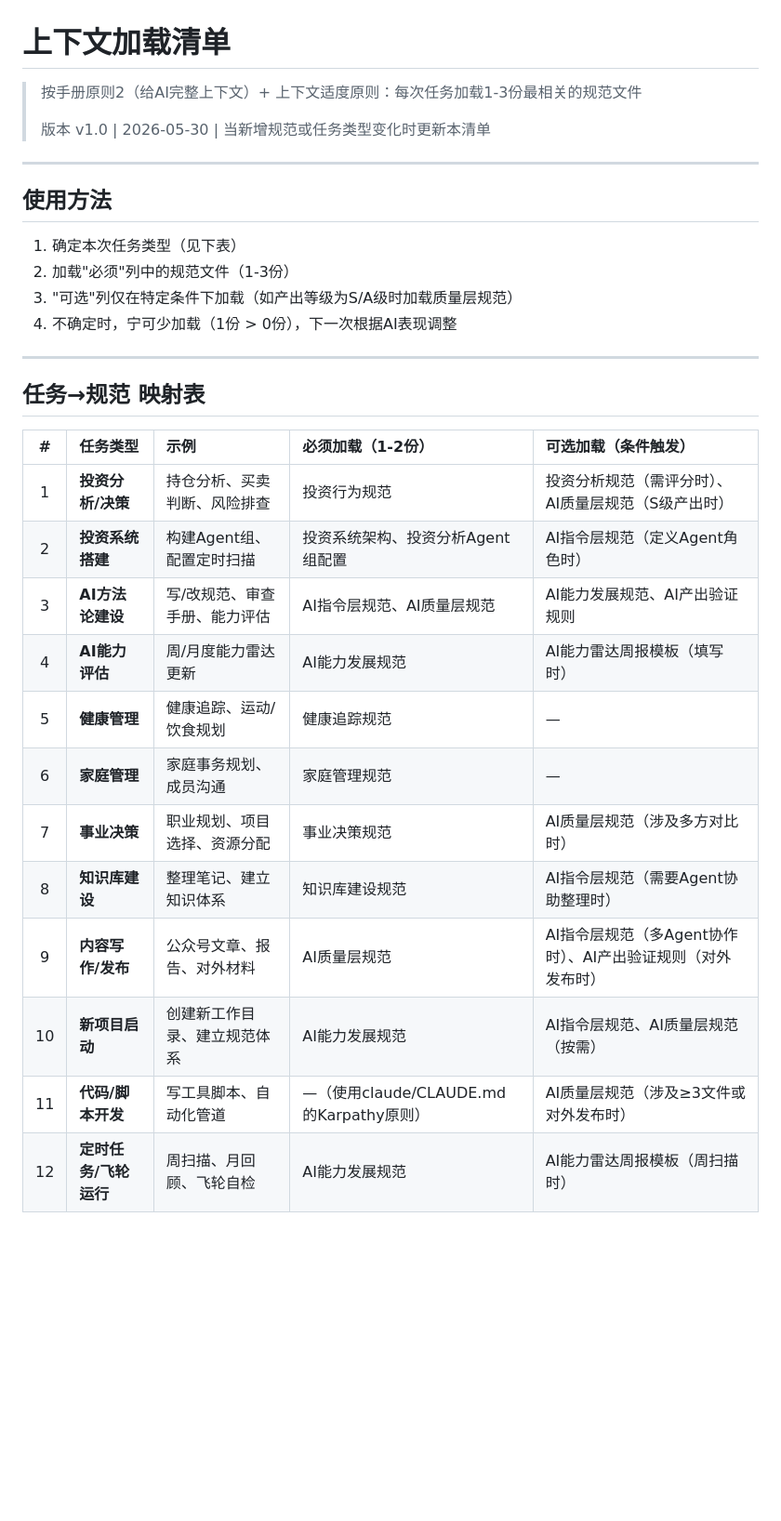
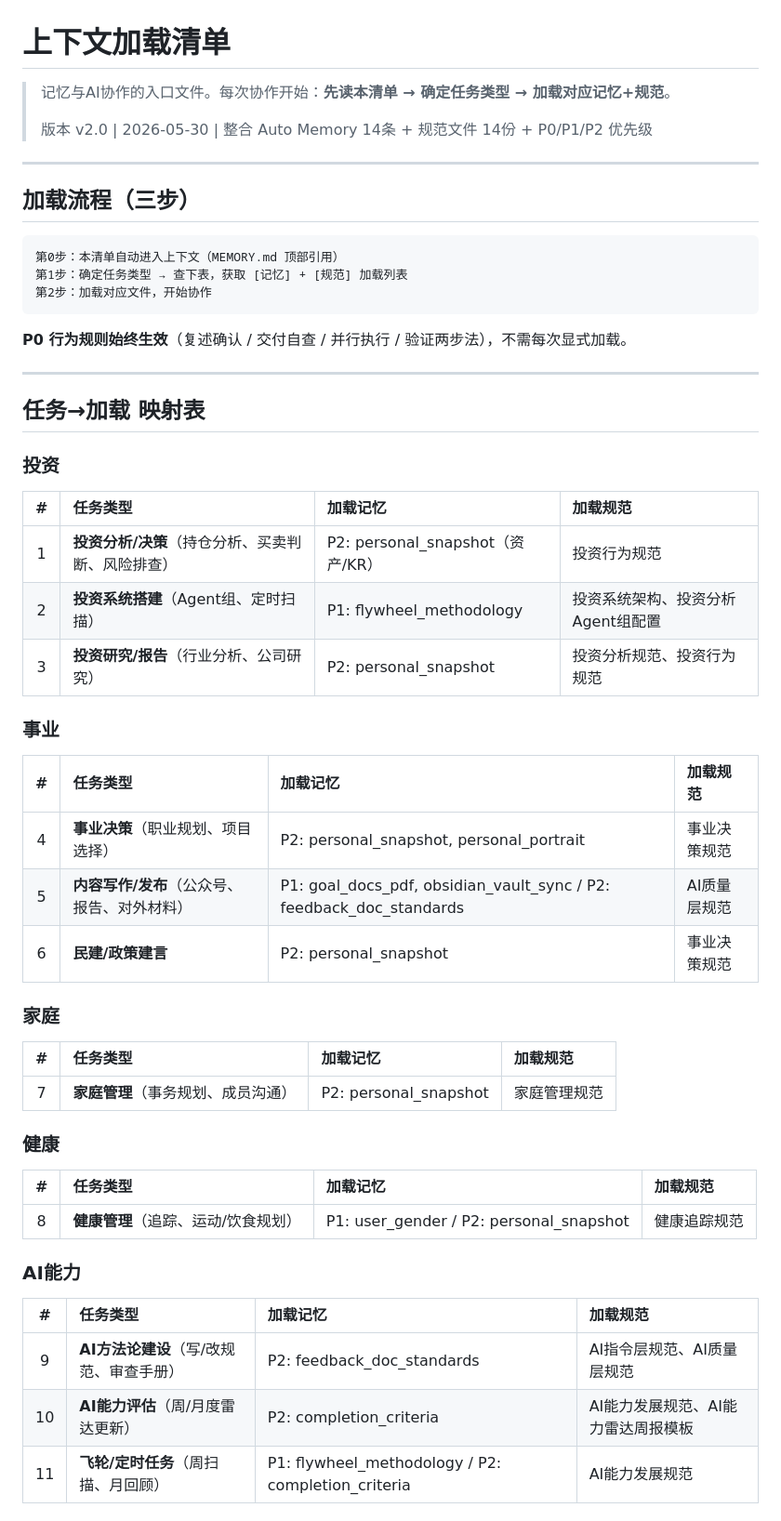
Before and after one commit to farmost-beep/claude, a Markdown page: deliverables/记忆规范/上下文加载清单.md, the part around one of its changes. Shown at 93% size. Drawn GitHub-style; blank space fills up the shorter version.

````diff
--- a/deliverables/记忆规范/上下文加载清单.md
+++ b/deliverables/记忆规范/上下文加载清单.md
@@ -1,33 +1,58 @@
 # 上下文加载清单
 
-> 按手册原则2（给AI完整上下文）+ 上下文适度原则：每次任务加载1-3份最相关的规范文件
+> 记忆与AI协作的入口文件。每次协作开始：**先读本清单 → 确定任务类型 → 加载对应记忆+规范**。
 >
-> 版本 v1.0 | 2026-05-30 | 当新增规范或任务类型变化时更新本清单
+> 版本 v2.0 | 2026-05-30 | 整合 Auto Memory 14条 + 规范文件 14份 + P0/P1/P2 优先级
 
 ---
 
-## 使用方法
+## 加载流程（三步）
 
-1. 确定本次任务类型（见下表）
-2. 加载"必须"列中的规范文件（1-3份）
-3. "可选"列仅在特定条件下加载（如产出等级为S/A级时加载质量层规范）
-4. 不确定时，宁可少加载（1份 > 0份），下一次根据AI表现调整
+```
+第0步：本清单自动进入上下文（MEMORY.md 顶部引用）
+第1步：确定任务类型 → 查下表，获取 [记忆] + [规范] 加载列表
+第2步：加载对应文件，开始协作
+```
+
+**P0 行为规则始终生效**（复述确认 / 交付自查 / 并行执行 / 验证两步法），不需每次显式加载。
 
 ---
 
-## 任务→规范 映射表
+## 任务→加载 映射表
 
-| # | 任务类型 | 示例 | 必须加载（1-2份） | 可选加载（条件触发） |
-|:---:|:---|:---|:---|:---|
-| 1 | **投资分析/决策** | 持仓分析、买卖判断、风险排查 | 投资行为规范 | 投资分析规范（需评分时）、AI质量层规范（S级产出时） |
-| 2 | **投资系统搭建** | 构建Agent组、配置定时扫描 | 投资系统架构、投资分析Agent组配置 | AI指令层规范（定义Agent角色时） |
-| 3 | **AI方法论建设** | 写/改规范、审查手册、能力评估 | AI指令层规范、AI质量层规范 | AI能力发展规范、AI产出验证规则 |
-| 4 | **AI能力评估** | 周/月度能力雷达更新 | AI能力发展规范 | AI能力雷达周报模板（填写时） |
-| 5 | **健康管理** | 健康追踪、运动/饮食规划 | 健康追踪规范 | — |
-| 6 | **家庭管理** | 家庭事务规划、成员沟通 | 家庭管理规范 | — |
-| 7 | **事业决策** | 职业规划、项目选择、资源分配 | 事业决策规范 | AI质量层规范（涉及多方对比时） |
-| 8 | **知识库建设** | 整理笔记、建立知识体系 | 知识库建设规范 | AI指令层规范（需要Agent协助整理时） |
-| 9 | **内容写作/发布** | 公众号文章、报告、对外材料 | AI质量层规范 | AI指令层规范（多Agent协作时）、AI产出验证规则（对外发布时） |
-| 10 | **新项目启动** | 创建新工作目录、建立规范体系 | AI能力发展规范 | AI指令层规范、AI质量层规范（按需） |
-| 11 | **代码/脚本开发** | 写工具脚本、自动化管道 | —（使用claude/CLAUDE.md的Karpathy原则） | AI质量层规范（涉及≥3文件或对外发布时） |
-| 12 | **定时任务/飞轮运行** | 周扫描、月回顾、飞轮自检 | AI能力发展规范 | AI能力雷达周报模板（周扫描时） |
+### 投资
+
+| # | 任务类型 | 加载记忆 | 加载规范 |
+|:---:|:---|:---|:---|
+| 1 | **投资分析/决策**（持仓分析、买卖判断、风险排查） | P2: personal_snapshot（资产/KR） | 投资行为规范 |
+| 2 | **投资系统搭建**（Agent组、定时扫描） | P1: flywheel_methodology | 投资系统架构、投资分析Agent组配置 |
+| 3 | **投资研究/报告**（行业分析、公司研究） | P2: personal_snapshot | 投资分析规范、投资行为规范 |
+
+### 事业
+
+| # | 任务类型 | 加载记忆 | 加载规范 |
+|:---:|:---|:---|:---|
+| 4 | **事业决策**（职业规划、项目选择） | P2: personal_snapshot, personal_portrait | 事业决策规范 |
+| 5 | **内容写作/发布**（公众号、报告、对外材料） | P1: goal_docs_pdf, obsidian_vault_sync / P2: feedback_doc_standards | AI质量层规范 |
+| 6 | **民建/政策建言** | P2: personal_snapshot | 事业决策规范 |
+
+### 家庭
+
+| # | 任务类型 | 加载记忆 | 加载规范 |
+|:---:|:---|:---|:---|
+| 7 | **家庭管理**（事务规划、成员沟通） | P2: personal_snapshot | 家庭管理规范 |
+
+### 健康
+
+| # | 任务类型 | 加载记忆 | 加载规范 |
+|:---:|:---|:---|:---|
+| 8 | **健康管理**（追踪、运动/饮食规划） | P1: user_gender / P2: personal_snapshot | 健康追踪规范 |
+
+### AI能力
+
+| # | 任务类型 | 加载记忆 | 加载规范 |
+|:---:|:---|:---|:---|
+| 9 | **AI方法论建设**（写/改规范、审查手册） | P2: feedback_doc_standards | AI指令层规范、AI质量层规范 |
+| 10 | **AI能力评估**（周/月度雷达更新） | P2: completion_criteria | AI能力发展规范、AI能力雷达周报模板 |
+| 11 | **飞轮/定时任务**（周扫描、月回顾） | P1: flywheel_methodology / P2: completion_criteria | AI能力发展规范 |
+
````
Also changed, not shown: other parts of deliverables/记忆规范/上下文加载清单.md (+44 -19 lines), deliverables/记忆规范/AI指令层规范.md (+9 -5 lines), 2 other files.
